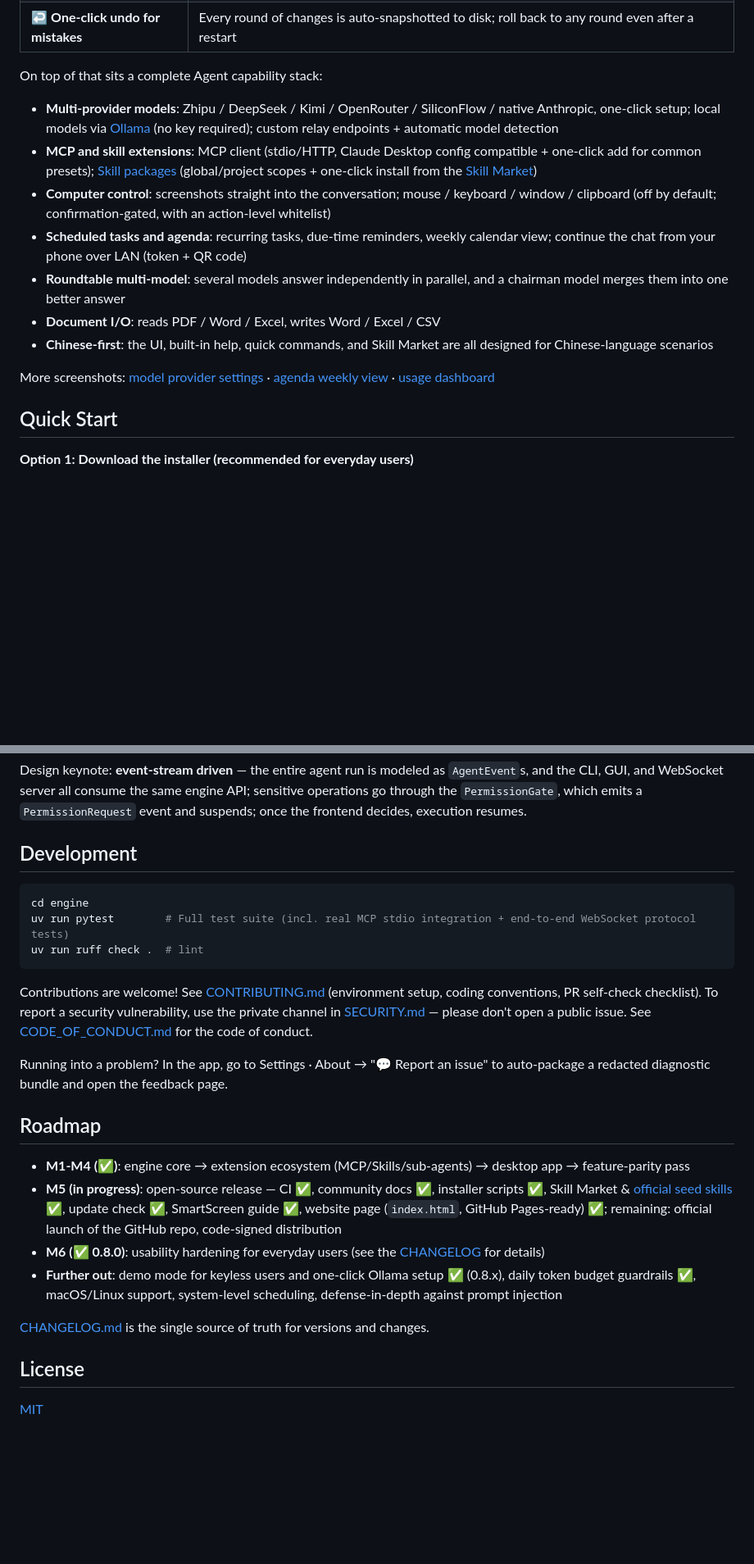
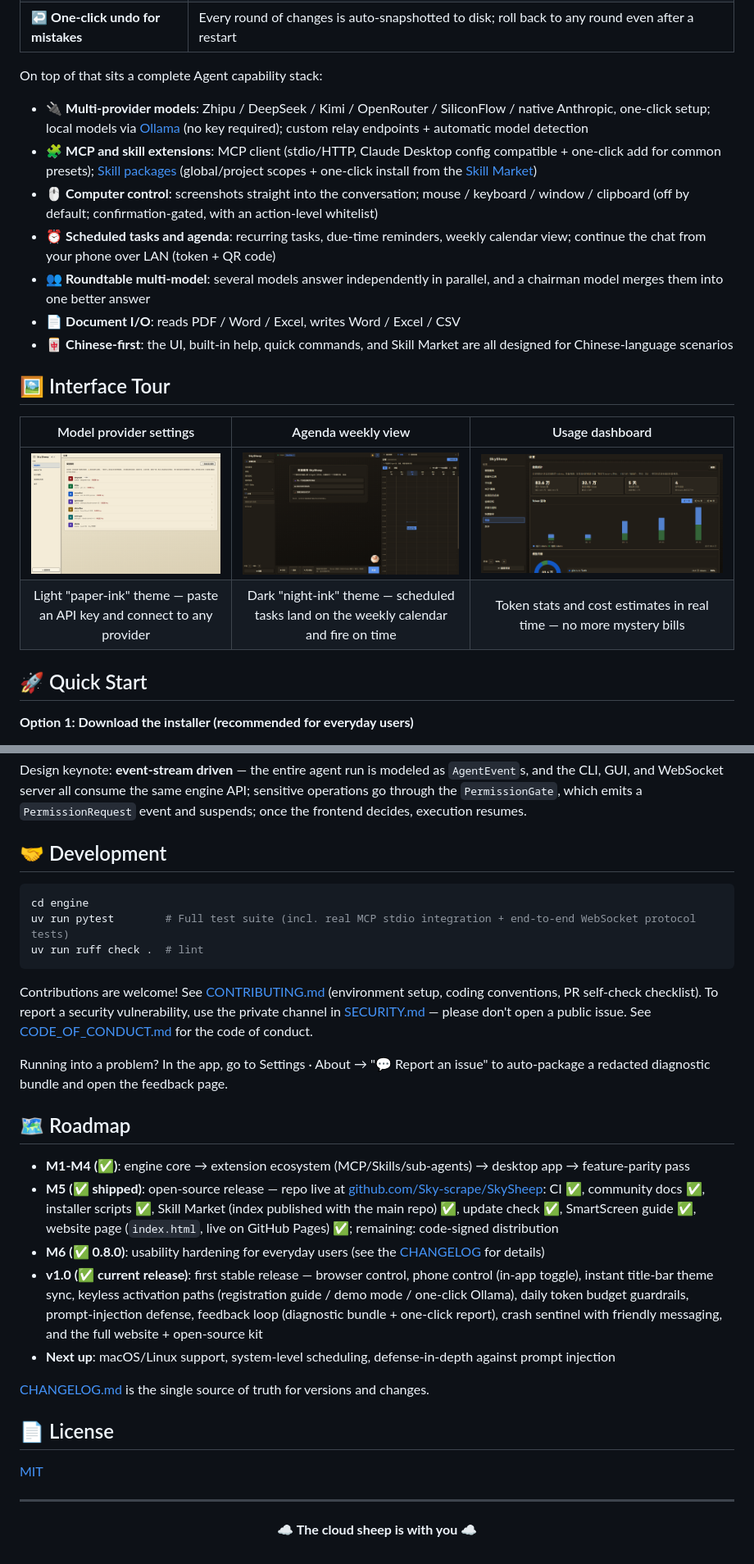
Before and after one commit to Sky-scrape/SkySheep, a Markdown page: README.en.md, 2 parts joined by grey strips. Shown: that part at 82% size. GitHub-like rendering; blank space fills up the shorter version.

````diff
--- a/README.en.md
+++ b/README.en.md
@@ -26,17 +36,22 @@ Most AI desktop clients out there are just chat windows — the model can talk b
 
 On top of that sits a complete Agent capability stack:
 
-- **Multi-provider models**: Zhipu / DeepSeek / Kimi / OpenRouter / SiliconFlow / native Anthropic, one-click setup; local models via [Ollama](https://ollama.com) (no key required); custom relay endpoints + automatic model detection
-- **MCP and skill extensions**: MCP client (stdio/HTTP, Claude Desktop config compatible + one-click add for common presets); [Skill packages](skills-gallery/) (global/project scopes + one-click install from the [Skill Market](market/))
-- **Computer control**: screenshots straight into the conversation; mouse / keyboard / window / clipboard (off by default; confirmation-gated, with an action-level whitelist)
-- **Scheduled tasks and agenda**: recurring tasks, due-time reminders, weekly calendar view; continue the chat from your phone over LAN (token + QR code)
-- **Roundtable multi-model**: several models answer independently in parallel, and a chairman model merges them into one better answer
-- **Document I/O**: reads PDF / Word / Excel, writes Word / Excel / CSV
-- **Chinese-first**: the UI, built-in help, quick commands, and Skill Market are all designed for Chinese-language scenarios
+- 🔌 **Multi-provider models**: Zhipu / DeepSeek / Kimi / OpenRouter / SiliconFlow / native Anthropic, one-click setup; local models via [Ollama](https://ollama.com) (no key required); custom relay endpoints + automatic model detection
+- 🧩 **MCP and skill extensions**: MCP client (stdio/HTTP, Claude Desktop config compatible + one-click add for common presets); [Skill packages](skills-gallery/) (global/project scopes + one-click install from the [Skill Market](market/))
+- 🖱️ **Computer control**: screenshots straight into the conversation; mouse / keyboard / window / clipboard (off by default; confirmation-gated, with an action-level whitelist)
+- ⏰ **Scheduled tasks and agenda**: recurring tasks, due-time reminders, weekly calendar view; continue the chat from your phone over LAN (token + QR code)
+- 👥 **Roundtable multi-model**: several models answer independently in parallel, and a chairman model merges them into one better answer
+- 📄 **Document I/O**: reads PDF / Word / Excel, writes Word / Excel / CSV
+- 🀄 **Chinese-first**: the UI, built-in help, quick commands, and Skill Market are all designed for Chinese-language scenarios
 
-More screenshots: [model provider settings](docs/images/providers.png) · [agenda weekly view](docs/images/agenda.png) · [usage dashboard](docs/images/usage.png)
+## 🖼 Interface Tour
 
-## Quick Start
+| Model provider settings | Agenda weekly view | Usage dashboard |
+|:---:|:---:|:---:|
+| ![Model provider settings](docs/images/providers.png) | ![Agenda weekly view](docs/images/agenda.png) | ![Usage dashboard](docs/images/usage.png) |
+| Light "paper-ink" theme — paste an API key and connect to any provider | Dark "night-ink" theme — scheduled tasks land on the weekly calendar and fire on time | Token stats and cost estimates in real time — no more mystery bills |
+
+## 🚀 Quick Start
 
 **Option 1: Download the installer (recommended for everyday users)**
 
@@ -151,7 +172,7 @@ Where they differ: the big three CLIs are stronger in terminal ecosystem (plugin
 
 Design keynote: **event-stream driven** — the entire agent run is modeled as `AgentEvent`s, and the CLI, GUI, and WebSocket server all consume the same engine API; sensitive operations go through the `PermissionGate`, which emits a `PermissionRequest` event and suspends; once the frontend decides, execution resumes.
 
-## Development
+## 🤝 Development
 
 ```bash
 cd engine
@@ -163,16 +184,29 @@ Contributions are welcome! See [CONTRIBUTING.md](CONTRIBUTING.md) (environment s
 
 Running into a problem? In the app, go to Settings · About → "💬 Report an issue" to auto-package a redacted diagnostic bundle and open the feedback page.
 
-## Roadmap
+## 🗺 Roadmap
 
 - **M1-M4 (✅)**: engine core → extension ecosystem (MCP/Skills/sub-agents) → desktop app → feature-parity pass
-- **M5 (in progress)**: open-source release — CI ✅, community docs ✅, installer scripts ✅, Skill Market & [official seed skills](skills-gallery/) ✅, update check ✅, SmartScreen guide ✅, website page (`index.html`, GitHub Pages-ready) ✅;
-  remaining: official launch of the GitHub repo, code-signed distribution
+- **M5 (✅ shipped)**: open-source release — repo live at [github.com/Sky-scrape/SkySheep](https://github.com/Sky-scrape/SkySheep):
+  CI ✅, community docs ✅, installer scripts ✅, Skill Market (index published with the main repo) ✅, update check ✅,
+  SmartScreen guide ✅, website page (`index.html`, live on GitHub Pages) ✅; remaining: code-signed distribution
 - **M6 (✅ 0.8.0)**: usability hardening for everyday users (see the [CHANGELOG](CHANGELOG.md) for details)
-- **Further out**: demo mode for keyless users and one-click Ollama setup ✅ (0.8.x), daily token budget guardrails ✅, macOS/Linux support, system-level scheduling, defense-in-depth against prompt injection
+- **v1.0 (✅ current release)**: first stable release — browser control, phone control (in-app toggle),
+  instant title-bar theme sync, keyless activation paths (registration guide / demo mode / one-click Ollama),
+  daily token budget guardrails, prompt-injection defense, feedback loop (diagnostic bundle + one-click report),
+  crash sentinel with friendly messaging, and the full website + open-source kit
+- **Next up**: macOS/Linux support, system-level scheduling, defense-in-depth against prompt injection
 
 [CHANGELOG.md](CHANGELOG.md) is the single source of truth for versions and changes.
 
-## License
+## 📄 License
 
 [MIT](LICENSE)
+
+---
+
+<div align="center">
+
+☁️ **The cloud sheep is with you** ☁️
+
+</div>
````
Also changed, not shown: other parts of README.en.md (+32 -16 lines), README.md (+60 -31 lines), docs/images/banner.png (added), docs/images/social-preview.png (added).
